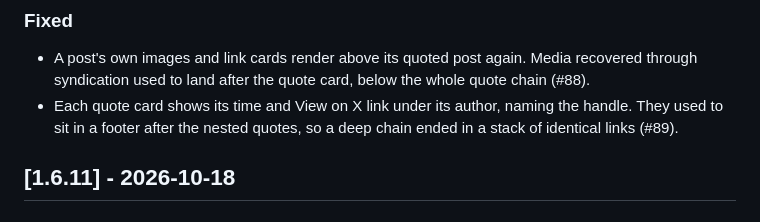
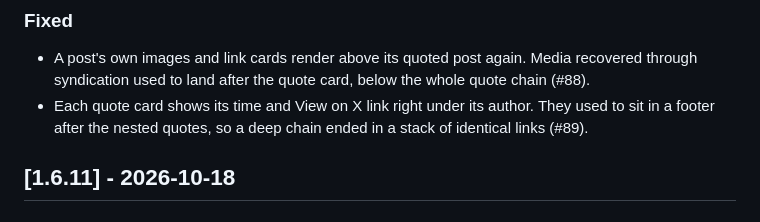
Before and after one commit to wolfgang-aura/SourceCapsule, a Markdown page: CHANGELOG.md, the part around the change. Drawn GitHub-style.

Commit message:
docs(changelog): the quote link sits under its author; it does not repeat the handle
Co-Authored-By: Claude Opus 5.5 <noreply@anthropic.com>

```diff
--- a/CHANGELOG.md
+++ b/CHANGELOG.md
@@ -12,9 +12,9 @@ All notable changes to this project are documented here. The format is based on
 
 - A post's own images and link cards render above its quoted post again. Media recovered
   through syndication used to land after the quote card, below the whole quote chain (#88).
-- Each quote card shows its time and View on X link under its author, naming the handle.
-  They used to sit in a footer after the nested quotes, so a deep chain ended in a stack of
-  identical links (#89).
+- Each quote card shows its time and View on X link right under its author. They used to sit
+  in a footer after the nested quotes, so a deep chain ended in a stack of identical links
+  (#89).
 
 ## [1.6.11] - 2026-10-18
 
```
